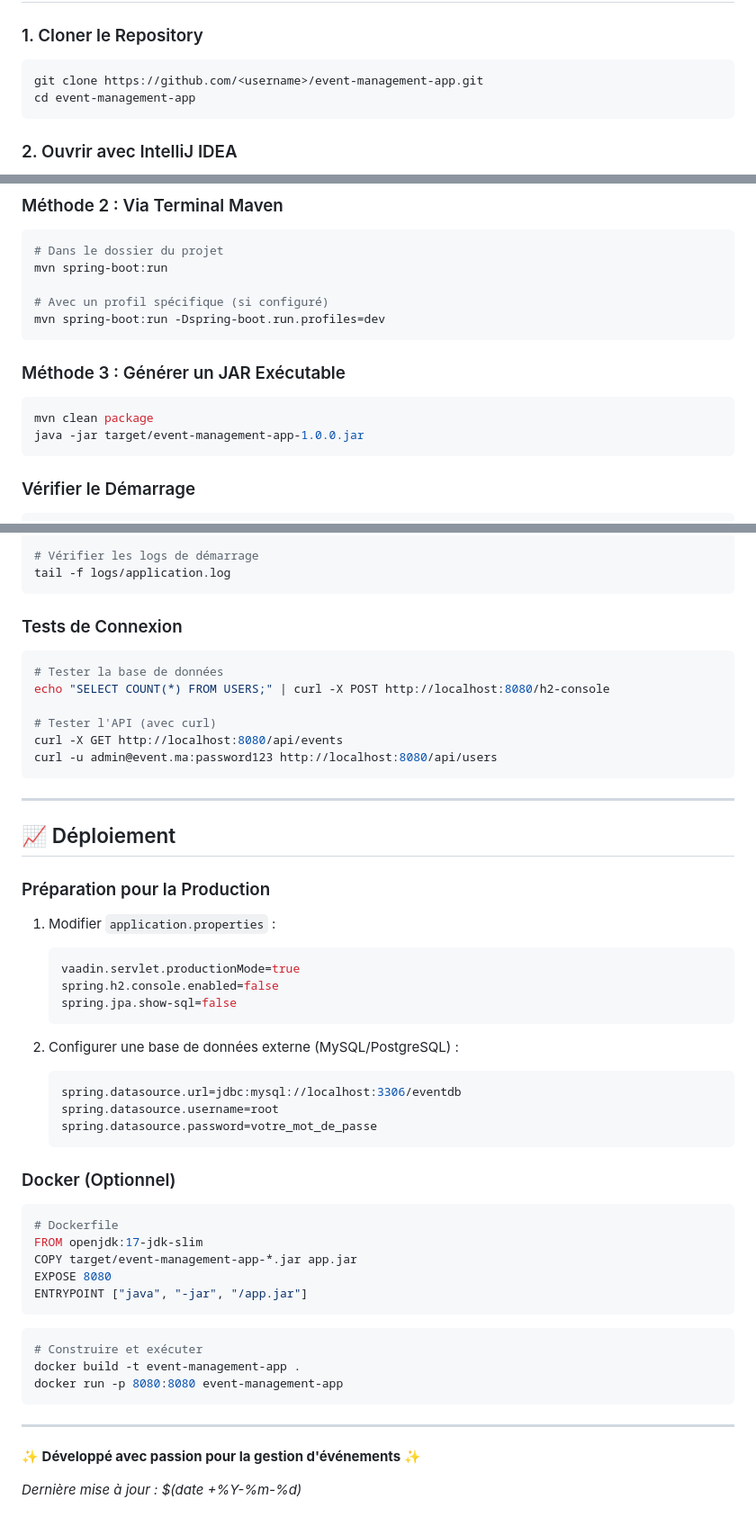
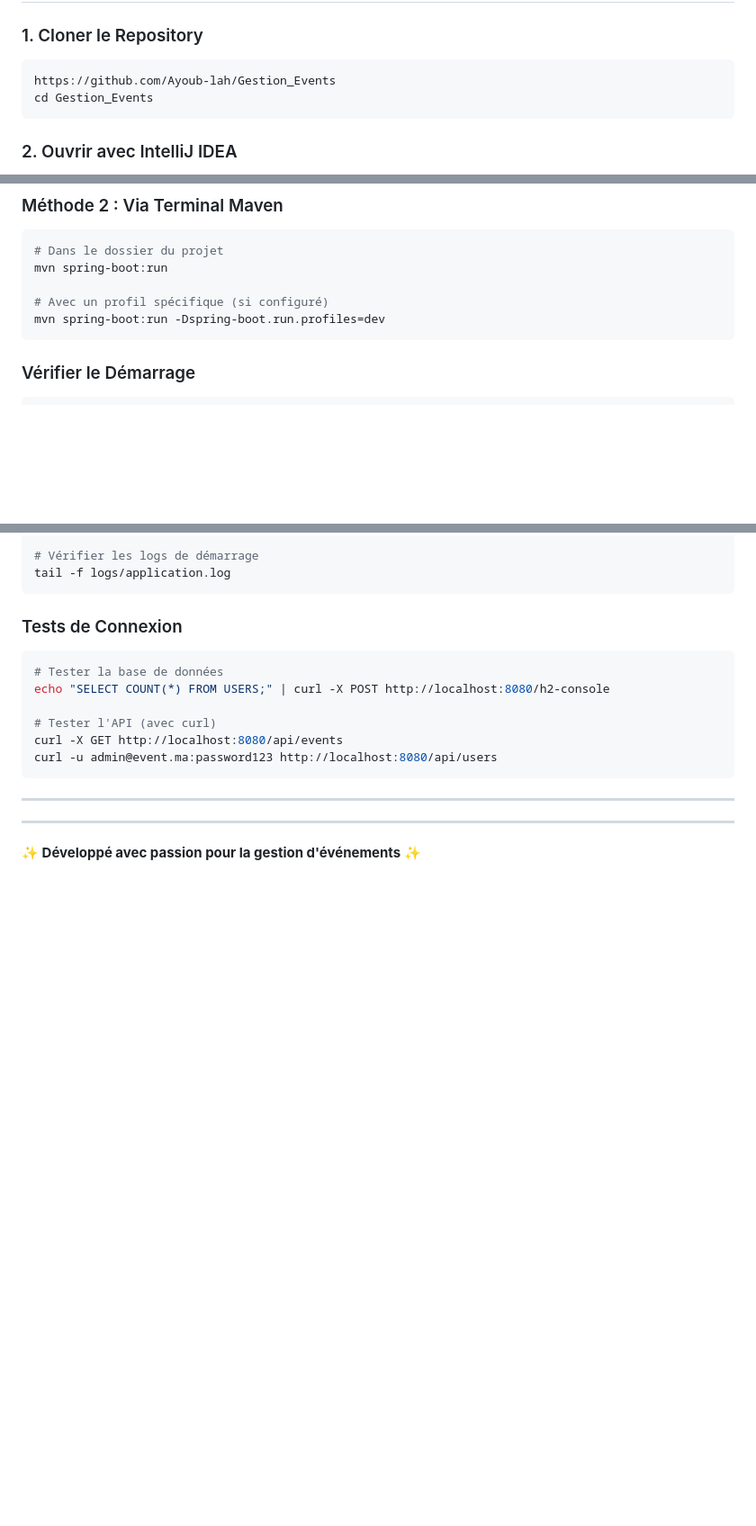
Before and after one commit to Ayoub-lah/Gestion_Events, a Markdown page: README.md, 3 parts joined by grey strips. Shown at 90% size. Drawn GitHub-style; blank space fills up the shorter version.

````diff
--- a/README.md
+++ b/README.md
@@ -86,8 +86,8 @@ Une application web complète de gestion d'événements développée avec Spring
 
 ### 1. Cloner le Repository
 ```bash
-git clone https://github.com/<username>/event-management-app.git
-cd event-management-app
+https://github.com/Ayoub-lah/Gestion_Events
+cd Gestion_Events
 ```
 
 ### 2. Ouvrir avec IntelliJ IDEA
@@ -188,12 +120,6 @@ mvn spring-boot:run
 
 # Avec un profil spécifique (si configuré)
 mvn spring-boot:run -Dspring-boot.run.profiles=dev
-```
-
-### Méthode 3 : Générer un JAR Exécutable
-```bash
-mvn clean package
-java -jar target/event-management-app-1.0.0.jar
 ```
 
 ### Vérifier le Démarrage
@@ -323,40 +249,6 @@ curl -u admin@event.ma:password123 http://localhost:8080/api/users
 
 ---
 
-## 📈 Déploiement
-
-### Préparation pour la Production
-1. Modifier `application.properties` :
-   ```properties
-   vaadin.servlet.productionMode=true
-   spring.h2.console.enabled=false
-   spring.jpa.show-sql=false
-   ```
-
-2. Configurer une base de données externe (MySQL/PostgreSQL) :
-   ```properties
-   spring.datasource.url=jdbc:mysql://localhost:3306/eventdb
-   spring.datasource.username=root
-   spring.datasource.password=votre_mot_de_passe
-   ```
-
-### Docker (Optionnel)
-```dockerfile
-# Dockerfile
-FROM openjdk:17-jdk-slim
-COPY target/event-management-app-*.jar app.jar
-EXPOSE 8080
-ENTRYPOINT ["java", "-jar", "/app.jar"]
-```
-
-```bash
-# Construire et exécuter
-docker build -t event-management-app .
-docker run -p 8080:8080 event-management-app
-```
-
 ---
 
 **✨ Développé avec passion pour la gestion d'événements ✨**
-
-*Dernière mise à jour : $(date +%Y-%m-%d)*
````
Also changed, not shown: other parts of README.md (+0 -68 lines).
